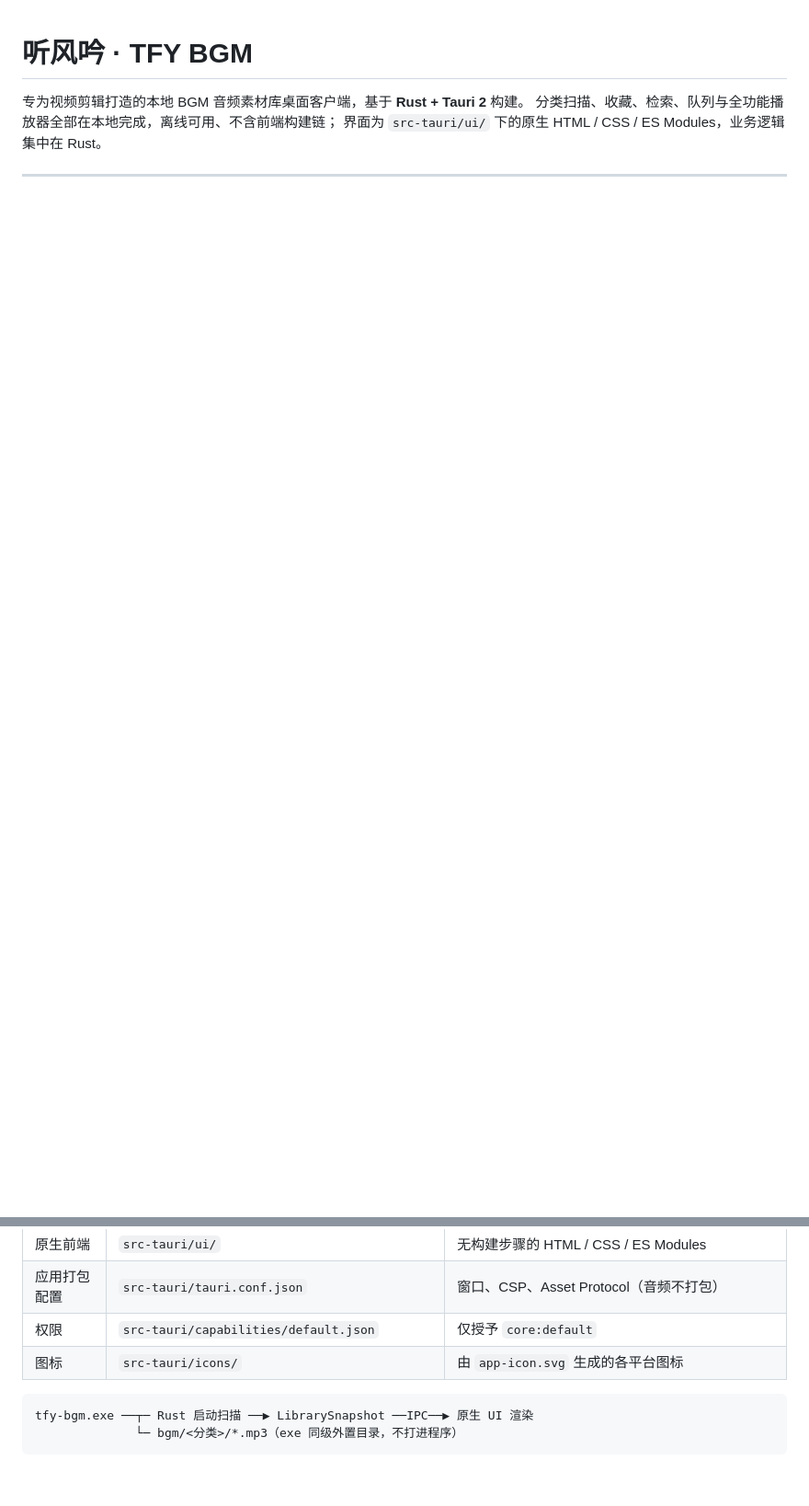
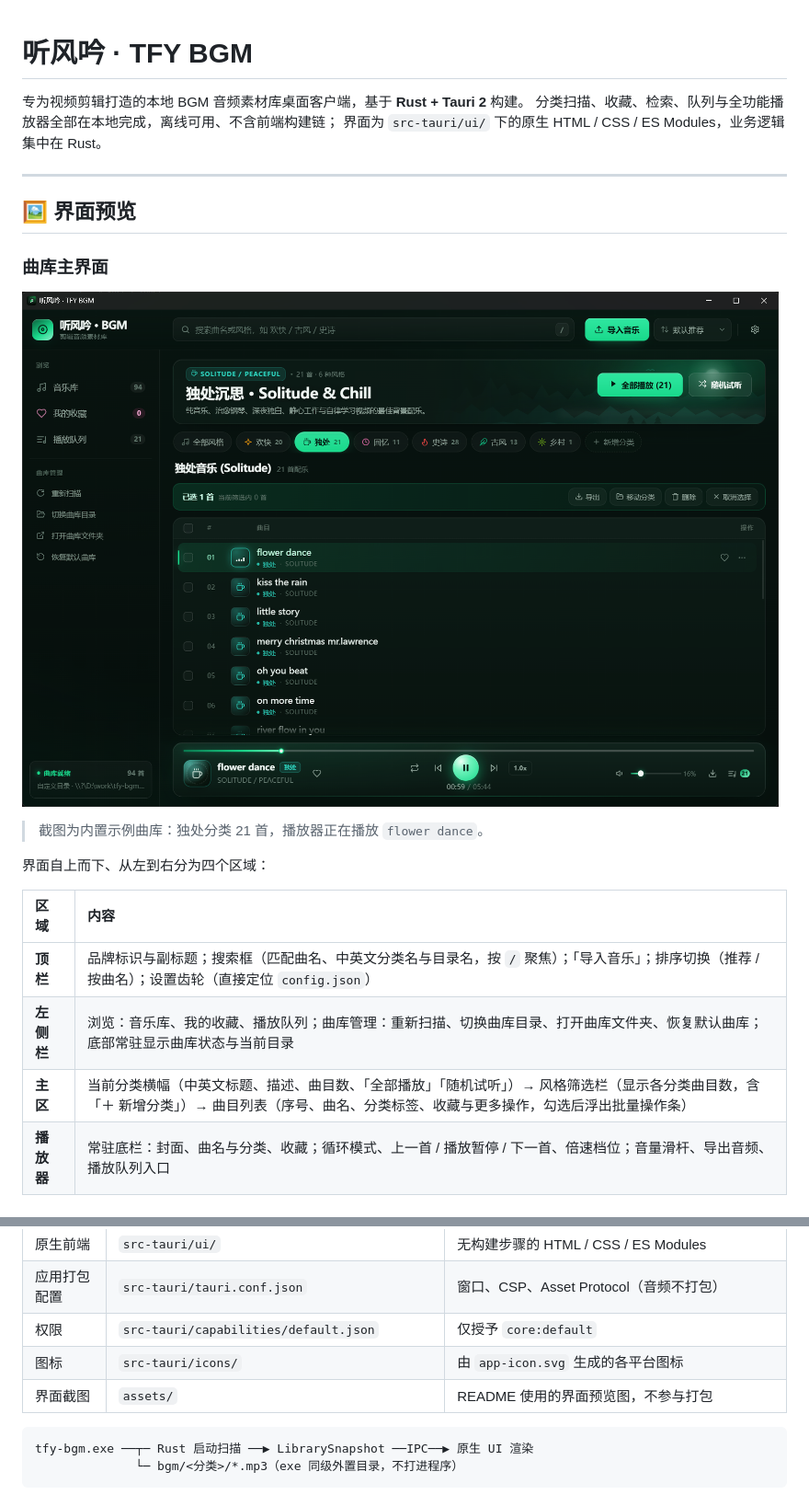
Before and after one commit to mxr-vector/tfy-BGM-Rust, a Markdown page: README.md, 2 parts joined by grey strips. Shown at 92% size. Drawn GitHub-style; pictures changed too: assets/homepage.png (added); blank space fills up the shorter version.

Commit message:
docs(readme): 添加界面预览文档与截图资源
- 新增界面预览章节，包含曲库主界面与播放队列截图
- 添加界面四大区域（顶栏、左侧栏、主区、播放器）的详细说明表格
- 补充播放队列交互说明（高亮当前曲目、移除与清空操作）
- 仓库结构表格中新增 `assets/` 截图资源说明
- 添加 homepage.png 和 playQueue.png 界面截图文件
- .gitignore 格式微调

````diff
--- a/README.md
+++ b/README.md
@@ -3,3 +3,23 @@
 专为视频剪辑打造的本地 BGM 音频素材库桌面客户端，基于 **Rust + Tauri 2** 构建。
 分类扫描、收藏、检索、队列与全功能播放器全部在本地完成，离线可用、不含前端构建链；
 界面为 `src-tauri/ui/` 下的原生 HTML / CSS / ES Modules，业务逻辑集中在 Rust。
+
+---
+
+## 🖼 界面预览
+
+### 曲库主界面
+
+![听风吟 BGM 主界面：分类横幅、风格筛选、曲目列表与底部播放器](assets/homepage.png)
+
+> 截图为内置示例曲库：独处分类 21 首，播放器正在播放 `flower dance`。
+
+界面自上而下、从左到右分为四个区域：
+
+| 区域 | 内容 |
+| :--- | :--- |
+| **顶栏** | 品牌标识与副标题；搜索框（匹配曲名、中英文分类名与目录名，按 `/` 聚焦）；「导入音乐」；排序切换（推荐 / 按曲名）；设置齿轮（直接定位 `config.json`） |
+| **左侧栏** | 浏览：音乐库、我的收藏、播放队列；曲库管理：重新扫描、切换曲库目录、打开曲库文件夹、恢复默认曲库；底部常驻显示曲库状态与当前目录 |
+| **主区** | 当前分类横幅（中英文标题、描述、曲目数、「全部播放」「随机试听」）→ 风格筛选栏（显示各分类曲目数，含「＋ 新增分类」）→ 曲目列表（序号、曲名、分类标签、收藏与更多操作，勾选后浮出批量操作条） |
+| **播放器** | 常驻底栏：封面、曲名与分类、收藏；循环模式、上一首 / 播放暂停 / 下一首、倍速档位；音量滑杆、导出音频、播放队列入口 |
+
@@ -18,6 +45,7 @@
 | 应用打包配置 | `src-tauri/tauri.conf.json` | 窗口、CSP、Asset Protocol（音频不打包） |
 | 权限 | `src-tauri/capabilities/default.json` | 仅授予 `core:default` |
 | 图标 | `src-tauri/icons/` | 由 `app-icon.svg` 生成的各平台图标 |
+| 界面截图 | `assets/` | README 使用的界面预览图，不参与打包 |
 
 ```
 tfy-bgm.exe ──┬─ Rust 启动扫描 ──▶ LibrarySnapshot ──IPC──▶ 原生 UI 渲染
````
Also changed, not shown: other parts of README.md (+7 -0 lines), assets/playQueue.png (added), 1 other file.
